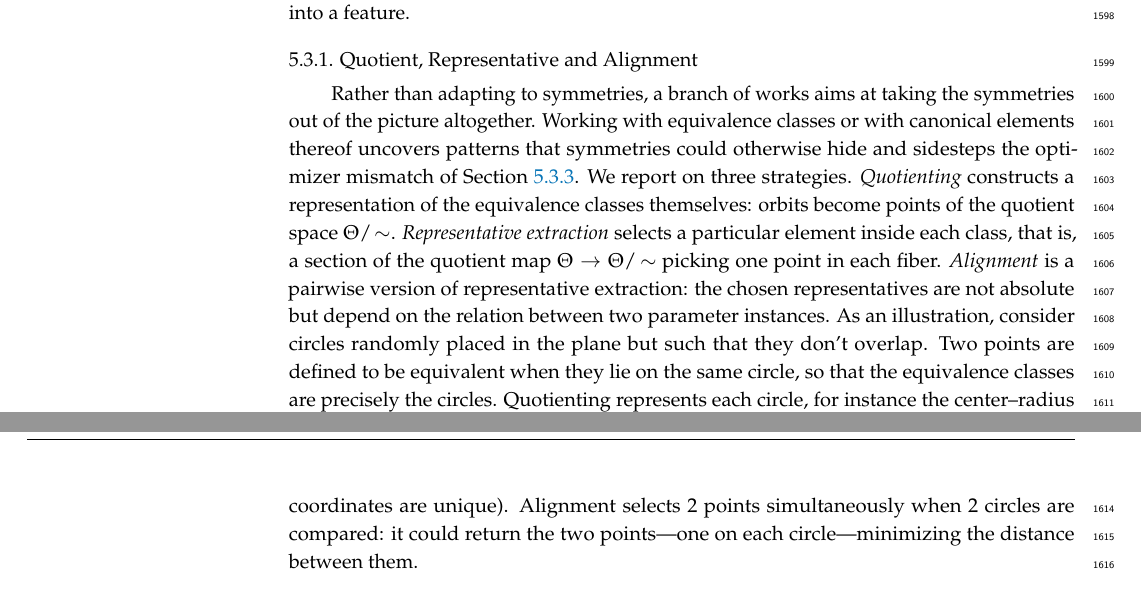
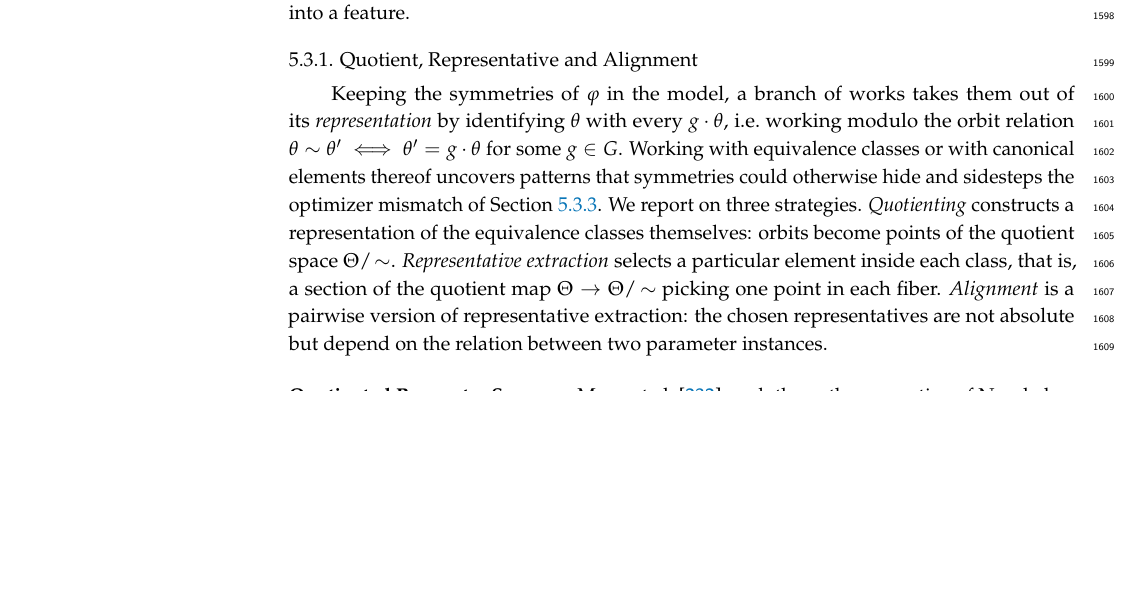
Before and after one commit to PierrickLeroy/Symmetries-in-Deep-Learning-a-Survey, a LaTeX paper (main.tex): two parts of pages 45 and 46 of 83 before the commit and part of page 45 of 83 after it, the two joined at a grey line, cut so that both start at the same text, the shorter picture padded with empty space. Compiled offline with pdfLaTeX.

Commit message:
Quotient, Representative and Alignment header

```diff
--- a/main.tex
+++ b/main.tex
@@ -1867,18 +1867,12 @@ The last two are \emph{dynamic}.
 Finally, \Cref{sec:exploit-symmetry-feature} seeks to turn the bug into a feature.
 
 \subsubsection{Quotient, Representative and Alignment}\label{sec:quotient-repr-align}
-
-Rather than adapting to symmetries, a branch of works aims at taking the symmetries out of the picture altogether.
+Keeping the symmetries of $\varphi$ in the model, a branch of works takes them out of its \emph{representation} by identifying $\theta$ with every $g\cdot\theta$, i.e.\ working modulo the orbit relation $\theta\sim\theta' \iff \theta'=g\cdot\theta$ for some $g\in G$.
 Working with equivalence classes or with canonical elements thereof uncovers patterns that symmetries could otherwise hide and sidesteps the optimizer mismatch of \Cref{sec:symmetry-optimization}.
 We report on three strategies.
 \emph{Quotienting} constructs a representation of the equivalence classes themselves: orbits become points of the quotient space $\Theta/\!\sim$.
 \emph{Representative extraction} selects a particular element inside each class, that is, a section of the quotient map $\Theta\to\Theta/\!\sim$ picking one point in each fiber.
 \emph{Alignment} is a pairwise version of representative extraction: the chosen representatives are not absolute but depend on the relation between two parameter instances.
-As an illustration, consider circles randomly placed in the plane but such that they don't overlap.
-Two points are defined to be equivalent when they lie on the same circle, so that the equivalence classes are precisely the circles.
-Quotienting represents each circle, for instance the center--radius pair in $\mathbb{R}^2\times\mathbb{R}_{>0}$.
-Representative extraction distinguishes one point on each circle, for instance the point of highest $y$-coordinate (with the random placement assumption, these coordinates are unique).
-Alignment selects $2$ points simultaneously when $2$ circles are compared: it could return the two points---one on each circle---minimizing the distance between them.
 
 \paragraph{Quotiented Parameter Spaces}
 \citet{meng2019} push the path perspective of \citet{neyshabur2015anips} one step further: they optimize ReLU networks directly in a space of invariant coordinates, the path values $\pi_c(w)$ of \Cref{sec:symmetry-optimization}.
```
